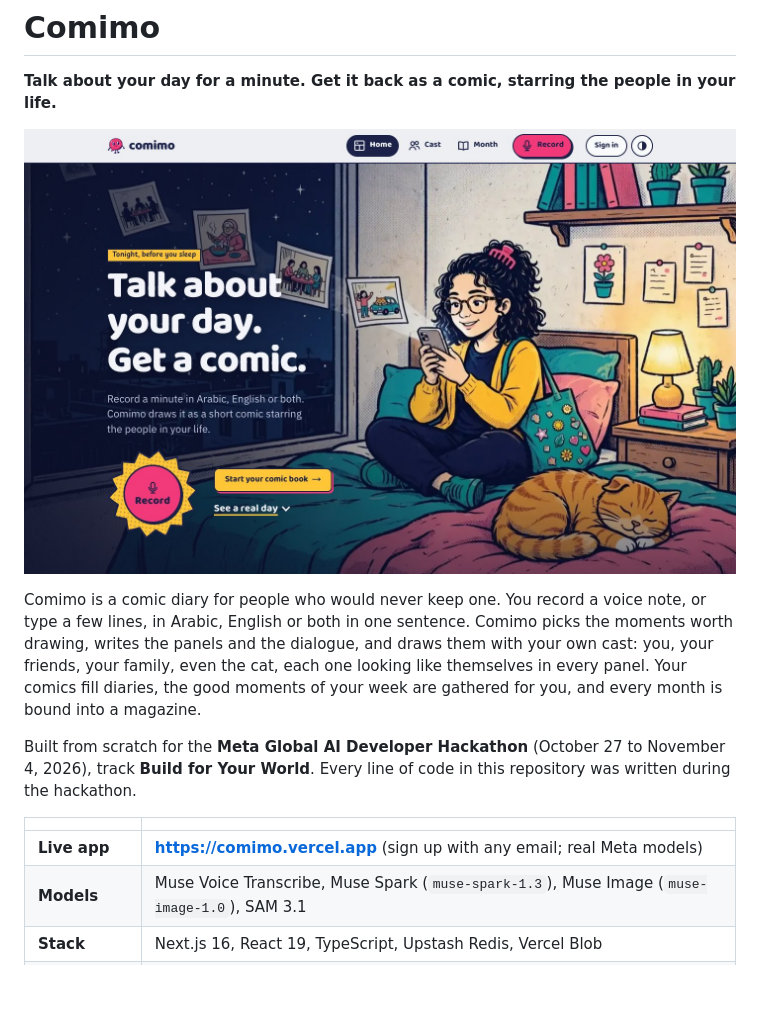
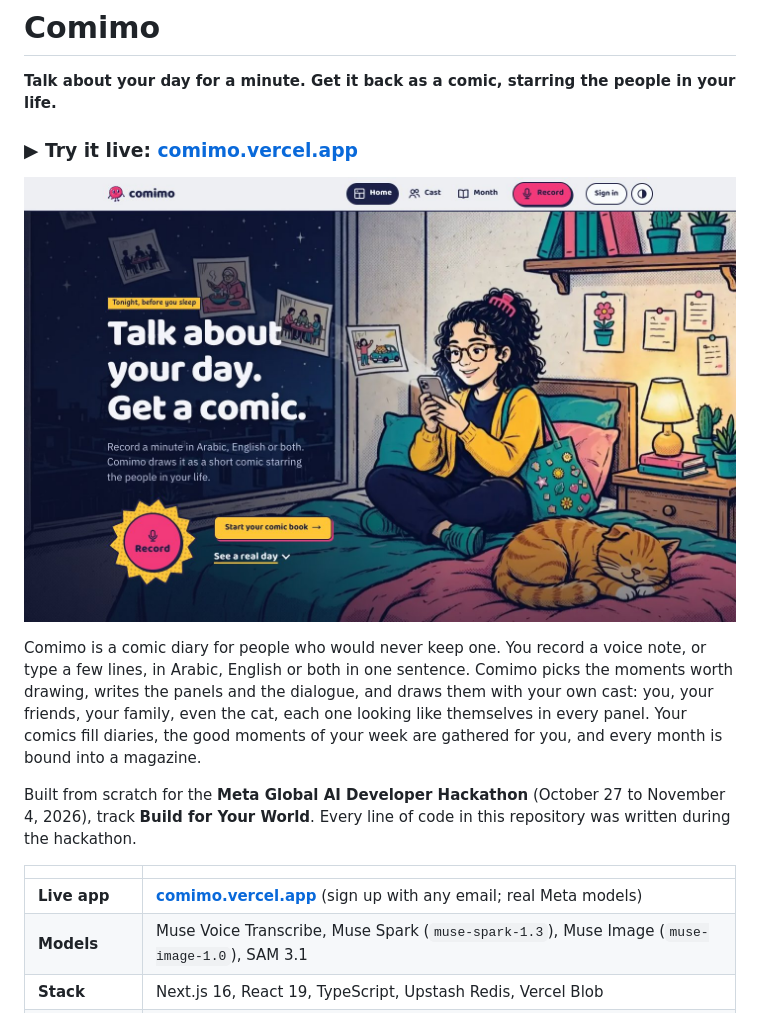
Before and after one commit to khalidstark/comimo, a Markdown page: README.md, the part around the change. Rendered like a GitHub page; blank space fills up the shorter version.

Commit message:
docs(final): the live app link sits right under the title

```diff
--- a/README.md
+++ b/README.md
@@ -2,7 +2,9 @@
 
 **Talk about your day for a minute. Get it back as a comic, starring the people in your life.**
 
-![Comimo: the landing page](.github/readme/hero.jpg)
+### ▶ Try it live: [comimo.vercel.app](https://comimo.vercel.app)
+
+[![Comimo: the landing page](.github/readme/hero.jpg)](https://comimo.vercel.app)
 
 Comimo is a comic diary for people who would never keep one. You record a voice note, or type a few lines, in Arabic, English or both in one sentence. Comimo picks the moments worth drawing, writes the panels and the dialogue, and draws them with your own cast: you, your friends, your family, even the cat, each one looking like themselves in every panel. Your comics fill diaries, the good moments of your week are gathered for you, and every month is bound into a magazine.
 
@@ -10,7 +12,7 @@ Built from scratch for the **Meta Global AI Developer Hackathon** (October 27 to
 
 | | |
 |---|---|
-| **Live app** | **https://comimo.vercel.app** (sign up with any email; real Meta models) |
+| **Live app** | **[comimo.vercel.app](https://comimo.vercel.app)** (sign up with any email; real Meta models) |
 | **Models** | Muse Voice Transcribe, Muse Spark (`muse-spark-1.3`), Muse Image (`muse-image-1.0`), SAM 3.1 |
 | **Stack** | Next.js 16, React 19, TypeScript, Upstash Redis, Vercel Blob |
 | **Try it offline** | `npm install && cp .env.example .env.local && npm run dev` (practice mode, no key needed) |
```
